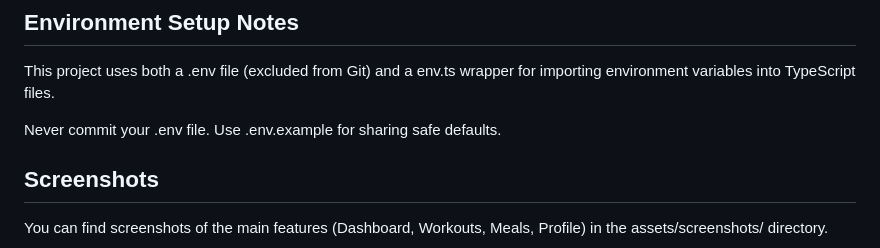
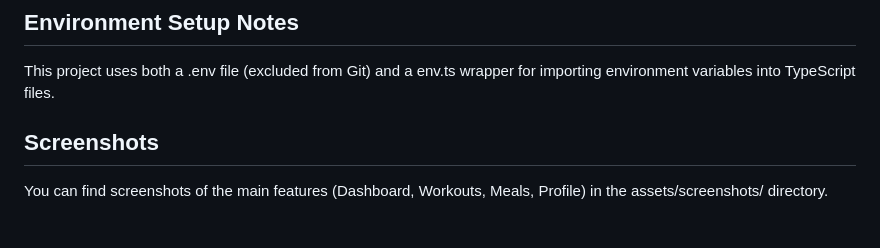
Before and after one commit to Dorian144/fitness-helper, a Markdown page: README.md, the part around the change. Rendered like a GitHub page; blank space fills up the shorter version.

```diff
--- a/README.md
+++ b/README.md
@@ -61,8 +61,6 @@ A mobile fitness app developed as part of a university final-year project. It he
 ## Environment Setup Notes
 This project uses both a .env file (excluded from Git) and a env.ts wrapper for importing environment variables into TypeScript files.
 
-Never commit your .env file. Use .env.example for sharing safe defaults.
-
 ## Screenshots
 You can find screenshots of the main features (Dashboard, Workouts, Meals, Profile) in the assets/screenshots/ directory.
 
```
